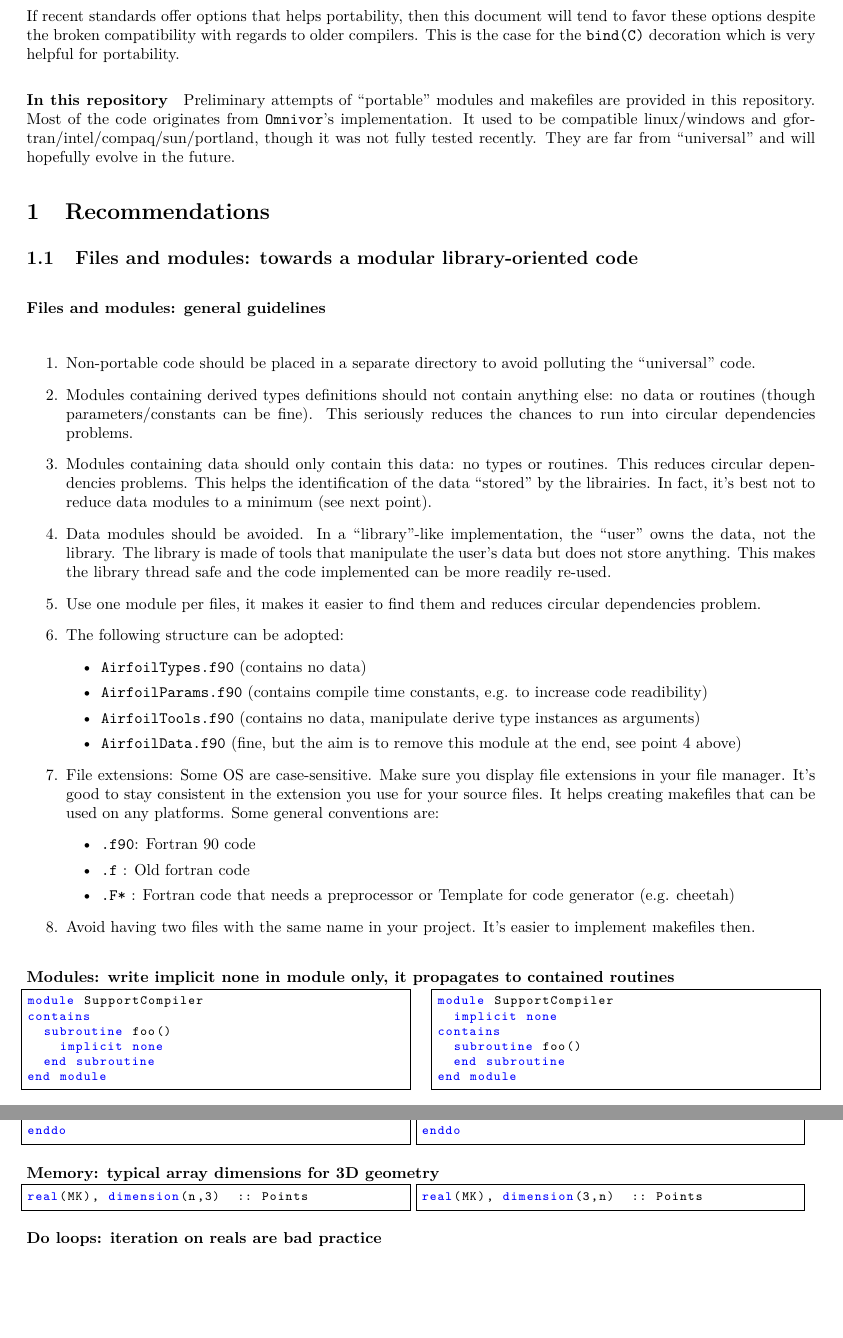
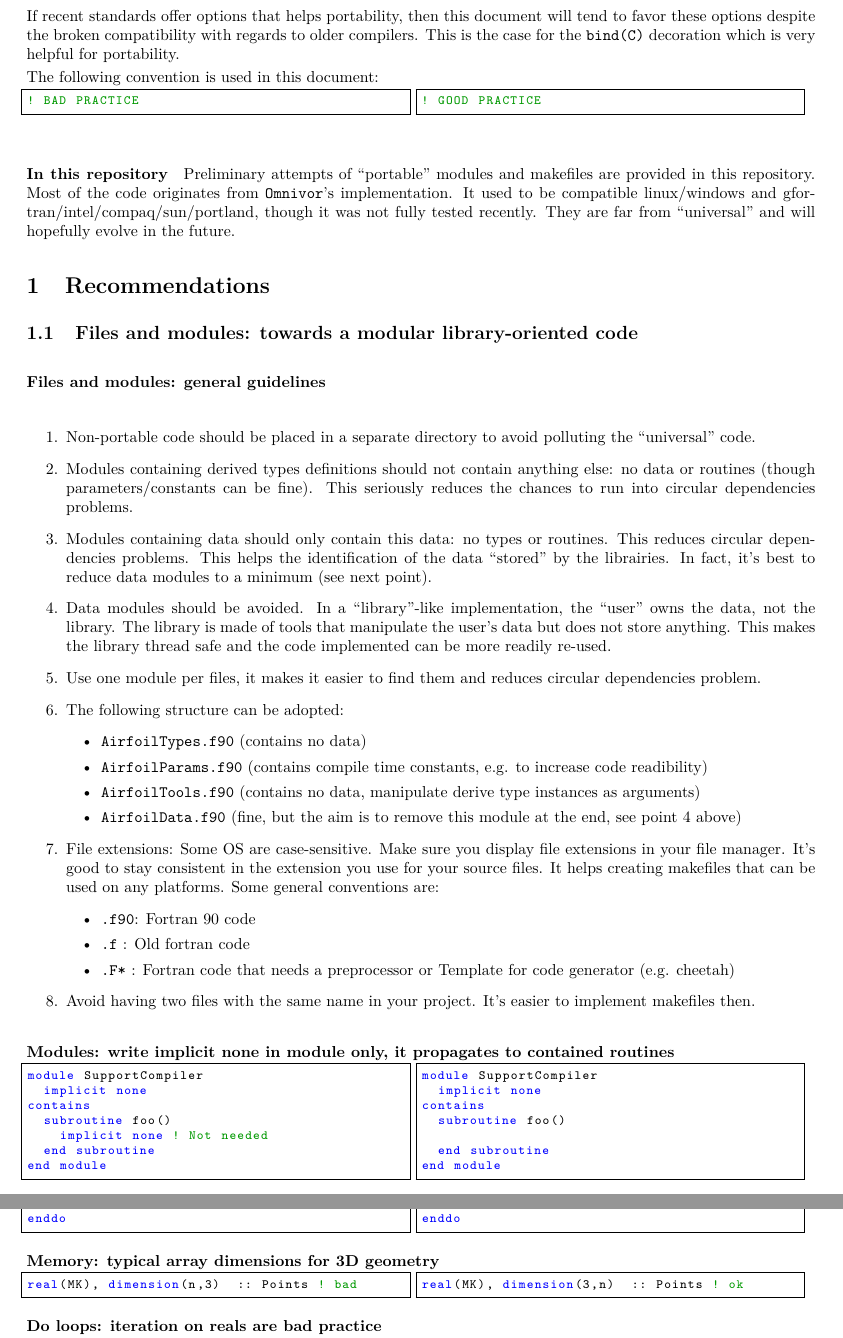
Before and after one commit to ebranlard/fortran-guidelines, a LaTeX document (tex/fortran-guidelines.tex): two parts of pages 2 and 4 of 9, joined at a grey line, cut so that both start at the same text, the shorter picture padded with empty space. Compiled offline with pdfLaTeX.

Commit message:
_small fix

```diff
--- a/tex/fortran-guidelines.tex
+++ b/tex/fortran-guidelines.tex
@@ -29,6 +29,15 @@ Wrapping of non-portable code into a separate module is the solution generally a
 For instance, the kind of a real is stored as \verb|MK| in the \verb|SupportPrecision| module (see \autoref{sec:precision}).
 
 If recent standards offer options that helps portability, then this document will tend to favor these options despite the broken compatibility with regards to older compilers. This is the case for the \texttt{bind(C)} decoration which is very helpful for portability.
+
+The following convention is used in this document:\\
+\begin{codea}
+! BAD PRACTICE
+\end{codea}
+\begin{codeb}
+! GOOD PRACTICE
+\end{codeb}
+
 
 \paragraph{In this repository} Preliminary attempts of ``portable'' modules and makefiles are provided in this repository.  Most of the code originates from \cmd{Omnivor}'s implementation. It used to be compatible linux/windows and gfortran/intel/compaq/sun/portland, though it was not fully tested recently.
 They are far from ``universal'' and will hopefully evolve in the future.
@@ -44,7 +53,7 @@ They are far from ``universal'' and will hopefully evolve in the future.
 \begin{enumerate}
     \item Non-portable code should be placed in a separate directory to avoid polluting the ``universal'' code.
     \item Modules containing derived types definitions should not contain anything else: no data or routines (though parameters/constants can be fine).  This seriously reduces the chances to run into circular dependencies problems.
-    \item Modules containing data should only contain this data: no types or routines. This reduces circular dependencies problems. This helps the identification of the data ``stored'' by the librairies. In fact, it's best not to reduce data modules to a minimum (see next point).
+    \item Modules containing data should only contain this data: no types or routines. This reduces circular dependencies problems. This helps the identification of the data ``stored'' by the librairies. In fact, it's best to reduce data modules to a minimum (see next point).
     \item Data modules should be avoided. In a ``library''-like implementation, the ``user'' owns the data, not the library. The library is made of tools that manipulate the user's data but does not store anything. This makes the library thread safe and the code implemented can be more readily re-used.
     \item Use one module per files, it makes it easier to find them and reduces circular dependencies problem.
     \item The following structure can be adopted:
@@ -66,20 +75,22 @@ They are far from ``universal'' and will hopefully evolve in the future.
 \topic{Modules: write implicit none in module only, it propagates to contained routines}
 \begin{codea}
 module SupportCompiler
+  implicit none
 contains
   subroutine foo()
-    implicit none
+    implicit none ! Not needed
   end subroutine
 end module
 \end{codea}
-\begin{codea}
+\begin{codeb}
 module SupportCompiler
   implicit none
 contains
   subroutine foo()
+
   end subroutine
 end module
-\end{codea}
+\end{codeb}\\
 
 \topic{Modules: write explicit use-statements to avoid polluting your scope and help the reader}
 \begin{codefull}
@@ -296,10 +307,10 @@ enddo
 % --------------------------------------------------------------------------------
 \topic{Memory: typical array dimensions for 3D geometry}
 \begin{codea}
-real(MK), dimension(n,3)  :: Points
+real(MK), dimension(n,3)  :: Points ! bad
 \end{codea}
 \begin{codeb}
-real(MK), dimension(3,n)  :: Points
+real(MK), dimension(3,n)  :: Points ! ok
 \end{codeb}
 % --------------------------------------------------------------------------------
 \topic{Do loops: iteration on reals are bad practice}
```
Also changed, not shown: tex/fortran-guidelines.tex (6 more changed lines).
